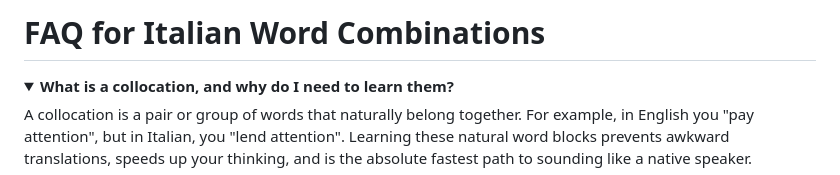
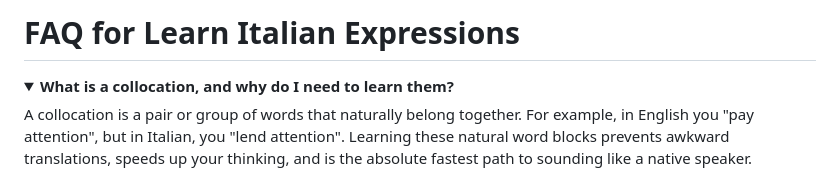
Before and after one commit to lingookies/lingookies.github.io, a Markdown page: faq.md, the part around the change. Rendered like a GitHub page; folded sections open.

```diff
--- a/faq.md
+++ b/faq.md
@@ -1,4 +1,4 @@
-# FAQ for Italian Word Combinations
+# FAQ for Learn Italian Expressions
 
 <details>
 <summary><strong>What is a collocation, and why do I need to learn them?</strong></summary>
```
